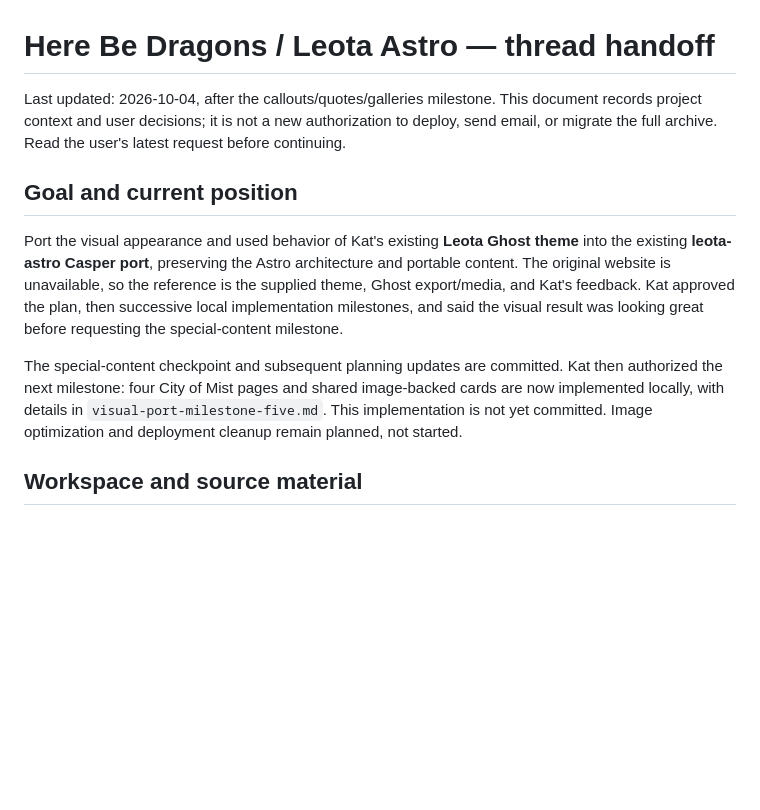
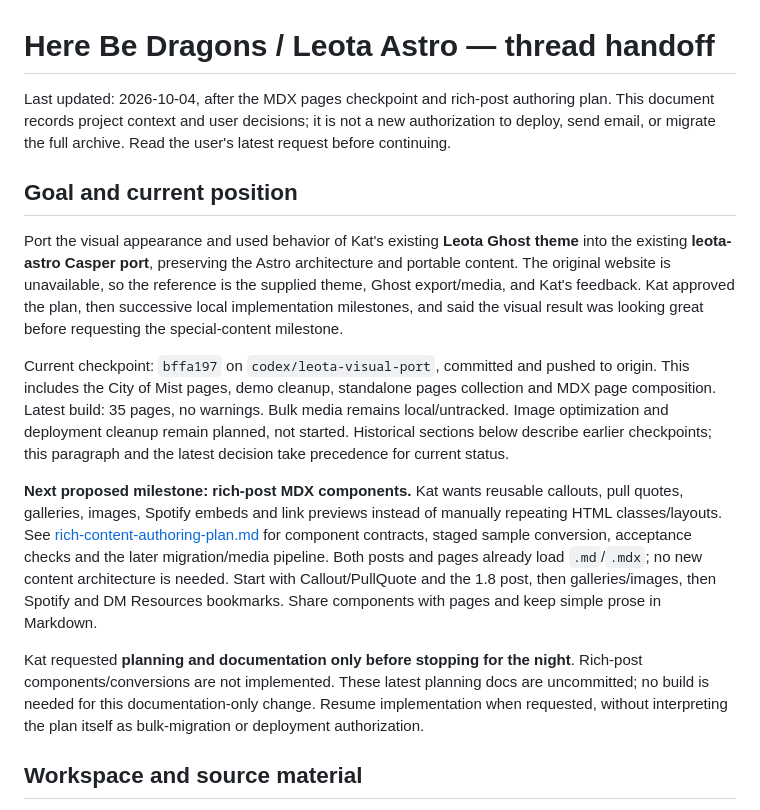
Before and after one commit to kwhite/leota-astro, a Markdown page: docs/PROJECT_HANDOFF.md, the part around the change. Drawn GitHub-style; blank space fills up the shorter version.

Commit message:
Updating project documentation and component authoring plan.

```diff
--- a/docs/PROJECT_HANDOFF.md
+++ b/docs/PROJECT_HANDOFF.md
@@ -1,12 +1,16 @@
 # Here Be Dragons / Leota Astro — thread handoff
 
-Last updated: 2026-10-04, after the callouts/quotes/galleries milestone. This document records project context and user decisions; it is not a new authorization to deploy, send email, or migrate the full archive. Read the user's latest request before continuing.
+Last updated: 2026-10-04, after the MDX pages checkpoint and rich-post authoring plan. This document records project context and user decisions; it is not a new authorization to deploy, send email, or migrate the full archive. Read the user's latest request before continuing.
 
 ## Goal and current position
 
 Port the visual appearance and used behavior of Kat's existing **Leota Ghost theme** into the existing **leota-astro Casper port**, preserving the Astro architecture and portable content. The original website is unavailable, so the reference is the supplied theme, Ghost export/media, and Kat's feedback. Kat approved the plan, then successive local implementation milestones, and said the visual result was looking great before requesting the special-content milestone.
 
-The special-content checkpoint and subsequent planning updates are committed. Kat then authorized the next milestone: four City of Mist pages and shared image-backed cards are now implemented locally, with details in `visual-port-milestone-five.md`. This implementation is not yet committed. Image optimization and deployment cleanup remain planned, not started.
+Current checkpoint: `bffa197` on `codex/leota-visual-port`, committed and pushed to origin. This includes the City of Mist pages, demo cleanup, standalone pages collection and MDX page composition. Latest build: 35 pages, no warnings. Bulk media remains local/untracked. Image optimization and deployment cleanup remain planned, not started. Historical sections below describe earlier checkpoints; this paragraph and the latest decision take precedence for current status.
+
+**Next proposed milestone: rich-post MDX components.** Kat wants reusable callouts, pull quotes, galleries, images, Spotify embeds and link previews instead of manually repeating HTML classes/layouts. See [rich-content-authoring-plan.md](rich-content-authoring-plan.md) for component contracts, staged sample conversion, acceptance checks and the later migration/media pipeline. Both posts and pages already load `.md`/`.mdx`; no new content architecture is needed. Start with Callout/PullQuote and the 1.8 post, then galleries/images, then Spotify and DM Resources bookmarks. Share components with pages and keep simple prose in Markdown.
+
+Kat requested **planning and documentation only before stopping for the night**. Rich-post components/conversions are not implemented. These latest planning docs are uncommitted; no build is needed for this documentation-only change. Resume implementation when requested, without interpreting the plan itself as bulk-migration or deployment authorization.
 
 ## Workspace and source material
 
```
Also changed, not shown: docs/page-authoring.md (+2 -0 lines), docs/rich-content-authoring-plan.md (added, +87 -0 lines).
